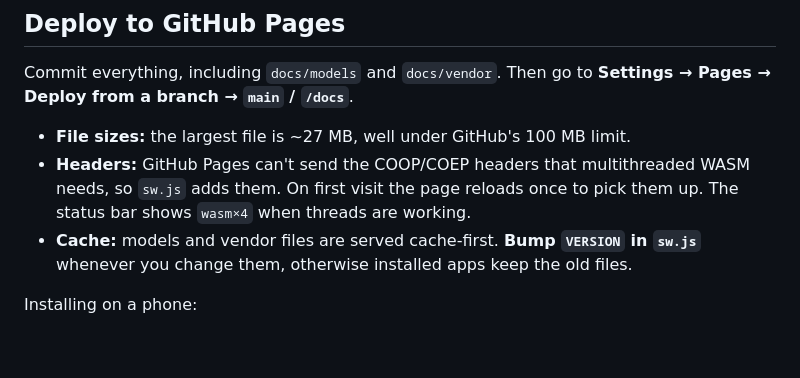
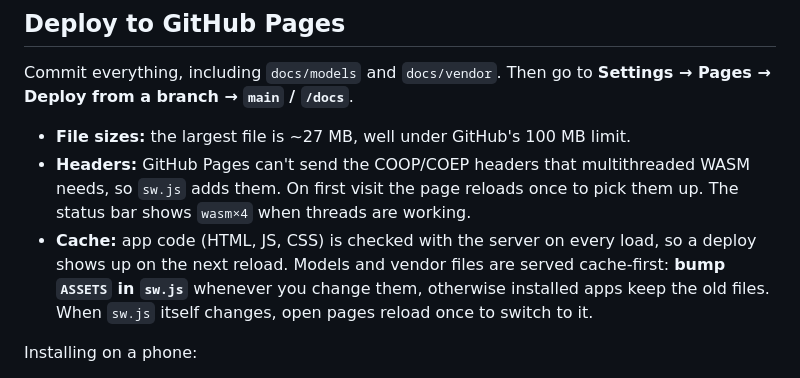
Before and after one commit to Reinbowl/CJK-Reader, a Markdown page: README.md, the part around the change. Drawn GitHub-style; blank space fills up the shorter version.

Commit message:
update README
Co-Authored-By: Claude Opus 5.5 (1M context) <noreply@anthropic.com>

```diff
--- a/README.md
+++ b/README.md
@@ -82,8 +82,10 @@ Deploy from a branch → `main` / `/docs`**.
 - **Headers:** GitHub Pages can't send the COOP/COEP headers that multithreaded WASM needs, so
   `sw.js` adds them. On first visit the page reloads once to pick them up. The status bar shows
   `wasm×4` when threads are working.
-- **Cache:** models and vendor files are served cache-first. **Bump `VERSION` in `sw.js`**
-  whenever you change them, otherwise installed apps keep the old files.
+- **Cache:** app code (HTML, JS, CSS) is checked with the server on every load, so a deploy
+  shows up on the next reload. Models and vendor files are served cache-first: **bump `ASSETS` in
+  `sw.js`** whenever you change them, otherwise installed apps keep the old files. When `sw.js`
+  itself changes, open pages reload once to switch to it.
 
 Installing on a phone:
 
```
